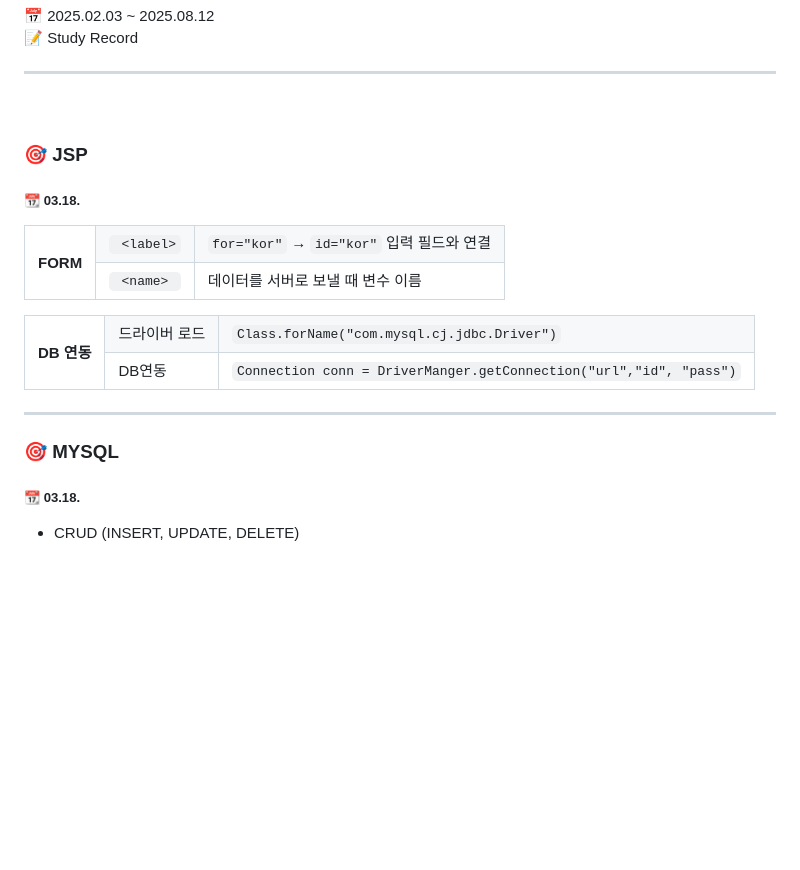
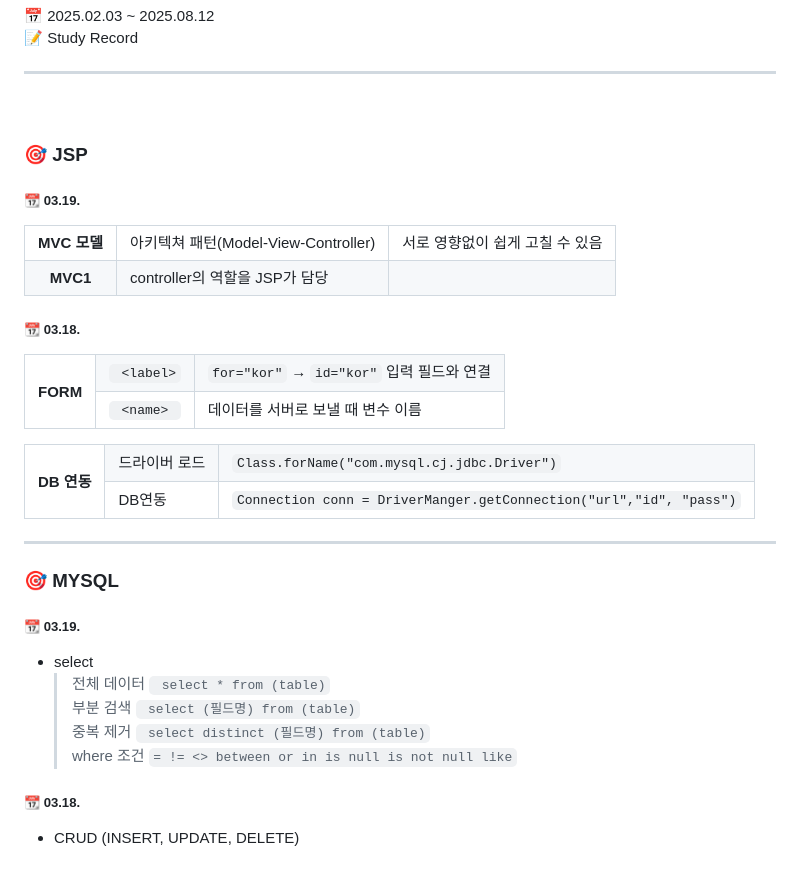
Before and after one commit to syeon279/java_2025, a Markdown page: README.md, the part around the change. Rendered like a GitHub page; blank space fills up the shorter version.

````diff
--- a/README.md
+++ b/README.md
@@ -7,6 +7,20 @@
 <br>
 
 ### 🎯  JSP
+##### 📆 03.19.
+<table>
+  <tr>
+    <th> MVC 모델 </th>
+    <td>아키텍쳐 패턴(Model-View-Controller)</td>
+    <td> 서로 영향없이 쉽게 고칠 수 있음 </td>
+  </tr>
+  <tr>
+    <th> MVC1</th>
+    <td> controller의 역할을 JSP가 담당 </td>
+    <td></td>
+  </tr>
+</table>
+
 ##### 📆 03.18.
 <table>
   <tr>
@@ -39,6 +53,12 @@
 ---
 
 ### 🎯  MYSQL
+##### 📆 03.19.
+- select
+   > 전체 데이터 ``` select * from (table)``` <br>
+   > 부분 검색 ``` select (필드명) from (table)```  <br>
+   > 중복 제거 ``` select distinct (필드명) from (table)```  <br>
+   > where 조건 ``` = != <> between or in is null is not null like ```
 ##### 📆 03.18.
 - CRUD (INSERT, UPDATE, DELETE)
 ##### 📆 03.17.
````
